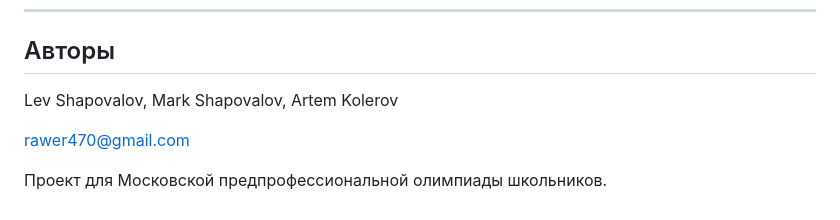
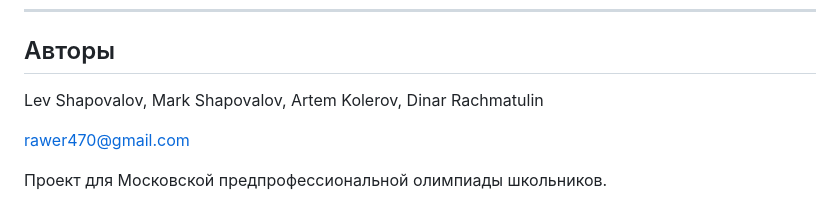
Before and after one commit to rawer470/AdmissionAnalysis, a Markdown page: README.md, the part around the change. Rendered like a GitHub page.

Commit message:
AddDinar

```diff
--- a/README.md
+++ b/README.md
@@ -383,7 +383,7 @@ curl "http://localhost:8000/api/analyze/04"
 
 ## Авторы
 
-Lev Shapovalov, Mark Shapovalov, Artem Kolerov
+Lev Shapovalov, Mark Shapovalov, Artem Kolerov, Dinar Rachmatulin
 
 rawer470@gmail.com
 
```
